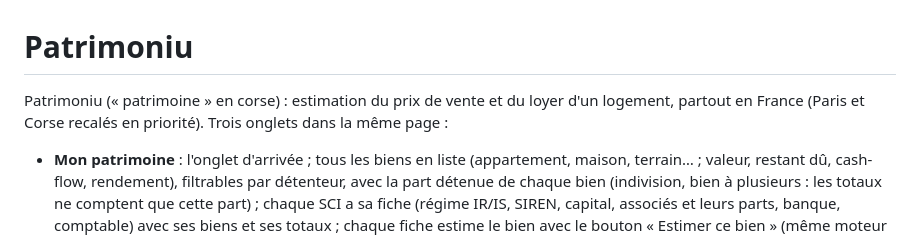
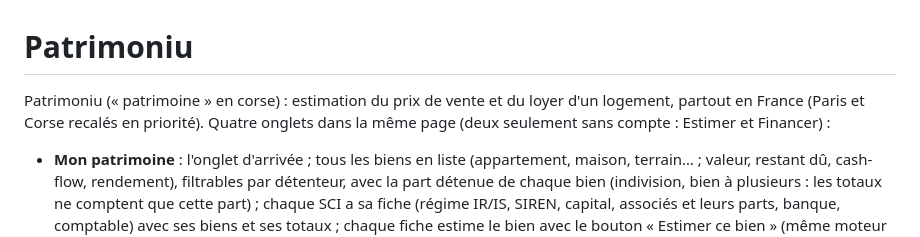
Before and after one commit to mperi1208/estimateur-immo, a Markdown page: README.md, the part around the change. GitHub-like rendering.

Commit message:
README : quatre onglets
Co-Authored-By: Claude Sonnet 5.5 <noreply@anthropic.com>

```diff
--- a/README.md
+++ b/README.md
@@ -1,6 +1,6 @@
 # Patrimoniu
 
-Patrimoniu (« patrimoine » en corse) : estimation du prix de vente et du loyer d'un logement, partout en France (Paris et Corse recalés en priorité). Trois onglets dans la même page :
+Patrimoniu (« patrimoine » en corse) : estimation du prix de vente et du loyer d'un logement, partout en France (Paris et Corse recalés en priorité). Quatre onglets dans la même page (deux seulement sans compte : Estimer et Financer) :
 
 - **Mon patrimoine** : l'onglet d'arrivée ; tous les biens en liste (appartement, maison, terrain… ; valeur, restant dû, cash-flow, rendement), filtrables par détenteur, avec la part détenue de chaque bien (indivision, bien à plusieurs : les totaux ne comptent que cette part) ; chaque SCI a sa fiche (régime IR/IS, SIREN, capital, associés et leurs parts, banque, comptable) avec ses biens et ses totaux ; chaque fiche estime le bien avec le bouton « Estimer ce bien » (même moteur que l'onglet Mes projets pour un logement ; pour un terrain, ventes DVF voisines de même nature et de surface proche, sans les parcelles agricoles achetées pour construire) et regroupe le bien, l'achat, les crédits (restant dû mis à jour chaque mois, renégociation aux taux actuels), la location (un loyer, une colocation par chambres, un bien divisé en logements, ou pour un terrain son bail ou ses activités qui rapportent), l'achat (bien existant, ou terrain + construction), les charges, la rentabilité avant impôts, une simulation de vente après impôts (frais, crédit soldé et IRA, plus-value des particuliers avec abattements et surtaxe, ou IS d'une SCI à l'IS avec argent gardé ou sorti en dividendes), les plans et documents, et des notes.
 - **Mes projets** : la liste des projets enregistrés (bien estimé puis financé) : prix estimé, prix du projet, prix d'équilibre, loyer, cash-flow et rendement ; chaque projet se rouvre pour revoir son estimation (onglet Estimer) ou modifier son financement (onglet Financer), et se supprime d'une croix. Les projets sont gardés sur l'appareil, et dans le compte une fois connecté.
```
